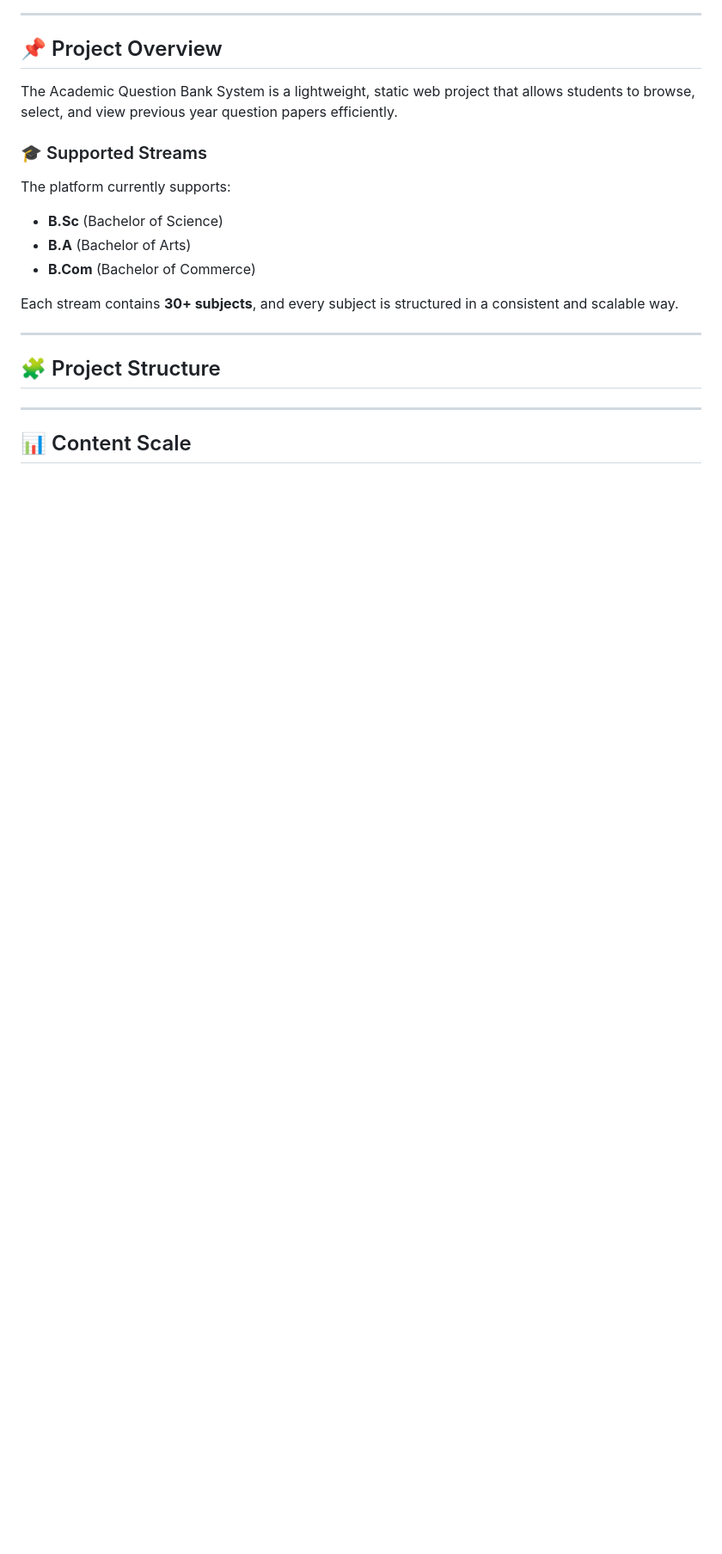
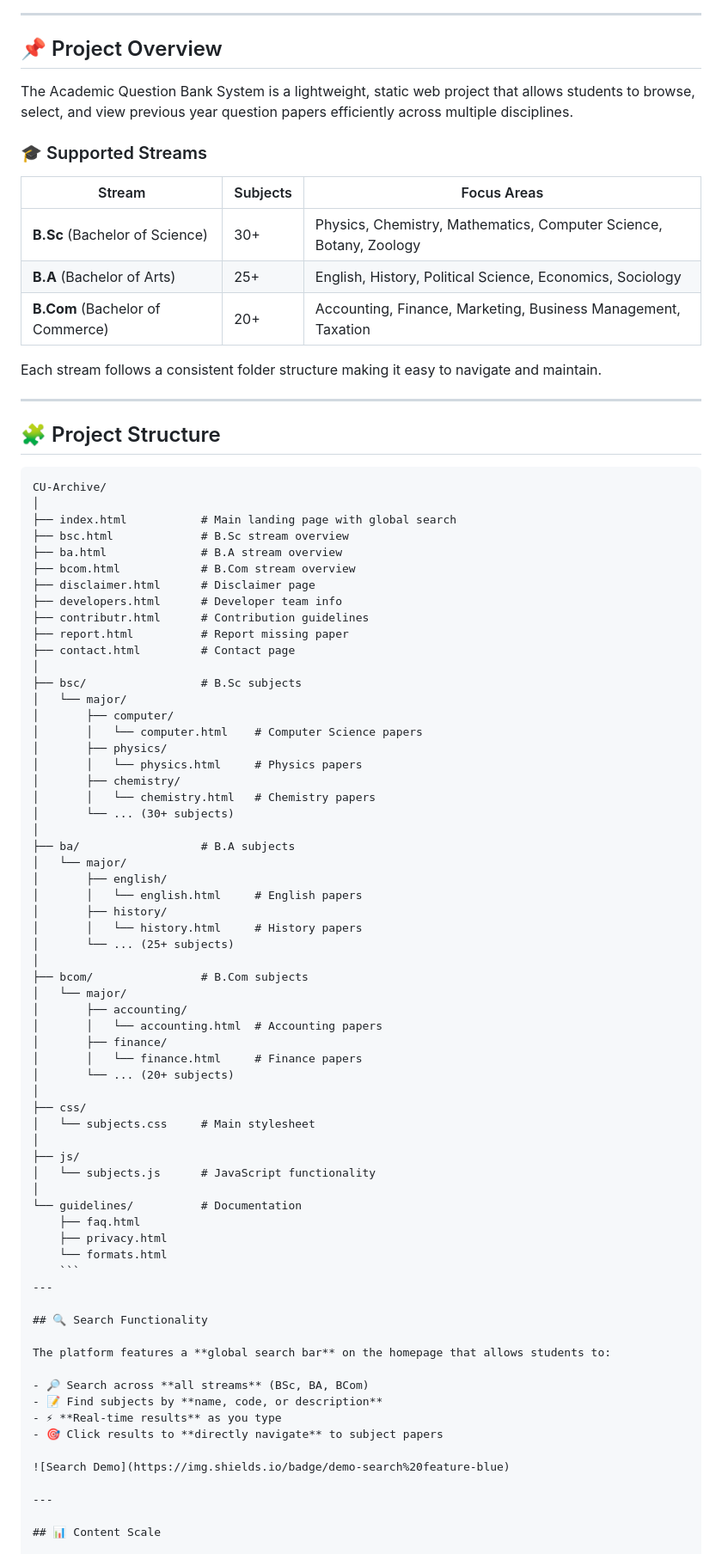
Before and after one commit to sameer76-byte/CU-Archive, a Markdown page: README.md, the part around one of its changes. Shown at 86% size. GitHub-like rendering; blank space fills up the shorter version.

Commit message:
Update README with improved documentation

````diff
--- a/README.md
+++ b/README.md
@@ -10,21 +11,84 @@ A structured, web-based Question Bank Platform designed for undergraduate studen
 
 ## 📌 Project Overview
 
-The Academic Question Bank System is a lightweight, static web project that allows students to browse, select, and view previous year question papers efficiently.
+The Academic Question Bank System is a lightweight, static web project that allows students to browse, select, and view previous year question papers efficiently across multiple disciplines.
 
 ### 🎓 Supported Streams
 
-The platform currently supports:
+| Stream | Subjects | Focus Areas |
+|--------|----------|-------------|
+| **B.Sc** (Bachelor of Science) | 30+ | Physics, Chemistry, Mathematics, Computer Science, Botany, Zoology |
+| **B.A** (Bachelor of Arts) | 25+ | English, History, Political Science, Economics, Sociology |
+| **B.Com** (Bachelor of Commerce) | 20+ | Accounting, Finance, Marketing, Business Management, Taxation |
 
-- **B.Sc** (Bachelor of Science)
-- **B.A** (Bachelor of Arts)
-- **B.Com** (Bachelor of Commerce)
-
-Each stream contains **30+ subjects**, and every subject is structured in a consistent and scalable way.
+Each stream follows a consistent folder structure making it easy to navigate and maintain.
 
 ---
 
 ## 🧩 Project Structure
+
+```text
+CU-Archive/
+│
+├── index.html           # Main landing page with global search
+├── bsc.html             # B.Sc stream overview
+├── ba.html              # B.A stream overview
+├── bcom.html            # B.Com stream overview
+├── disclaimer.html      # Disclaimer page
+├── developers.html      # Developer team info
+├── contributr.html      # Contribution guidelines
+├── report.html          # Report missing paper
+├── contact.html         # Contact page
+│
+├── bsc/                 # B.Sc subjects
+│   └── major/
+│       ├── computer/
+│       │   └── computer.html    # Computer Science papers
+│       ├── physics/
+│       │   └── physics.html     # Physics papers
+│       ├── chemistry/
+│       │   └── chemistry.html   # Chemistry papers
+│       └── ... (30+ subjects)
+│
+├── ba/                  # B.A subjects
+│   └── major/
+│       ├── english/
+│       │   └── english.html     # English papers
+│       ├── history/
+│       │   └── history.html     # History papers
+│       └── ... (25+ subjects)
+│
+├── bcom/                # B.Com subjects
+│   └── major/
+│       ├── accounting/
+│       │   └── accounting.html  # Accounting papers
+│       ├── finance/
+│       │   └── finance.html     # Finance papers
+│       └── ... (20+ subjects)
+│
+├── css/
+│   └── subjects.css     # Main stylesheet
+│
+├── js/
+│   └── subjects.js      # JavaScript functionality
+│
+└── guidelines/          # Documentation
+    ├── faq.html
+    ├── privacy.html
+    └── formats.html
+    ```
+---
+
+## 🔍 Search Functionality
+
+The platform features a **global search bar** on the homepage that allows students to:
+
+- 🔎 Search across **all streams** (BSc, BA, BCom)
+- 📝 Find subjects by **name, code, or description**
+- ⚡ **Real-time results** as you type
+- 🎯 Click results to **directly navigate** to subject papers
+
+![Search Demo](https://img.shields.io/badge/demo-search%20feature-blue)
 
 ---
 
````
Also changed, not shown: other parts of README.md (+72 -67 lines).
